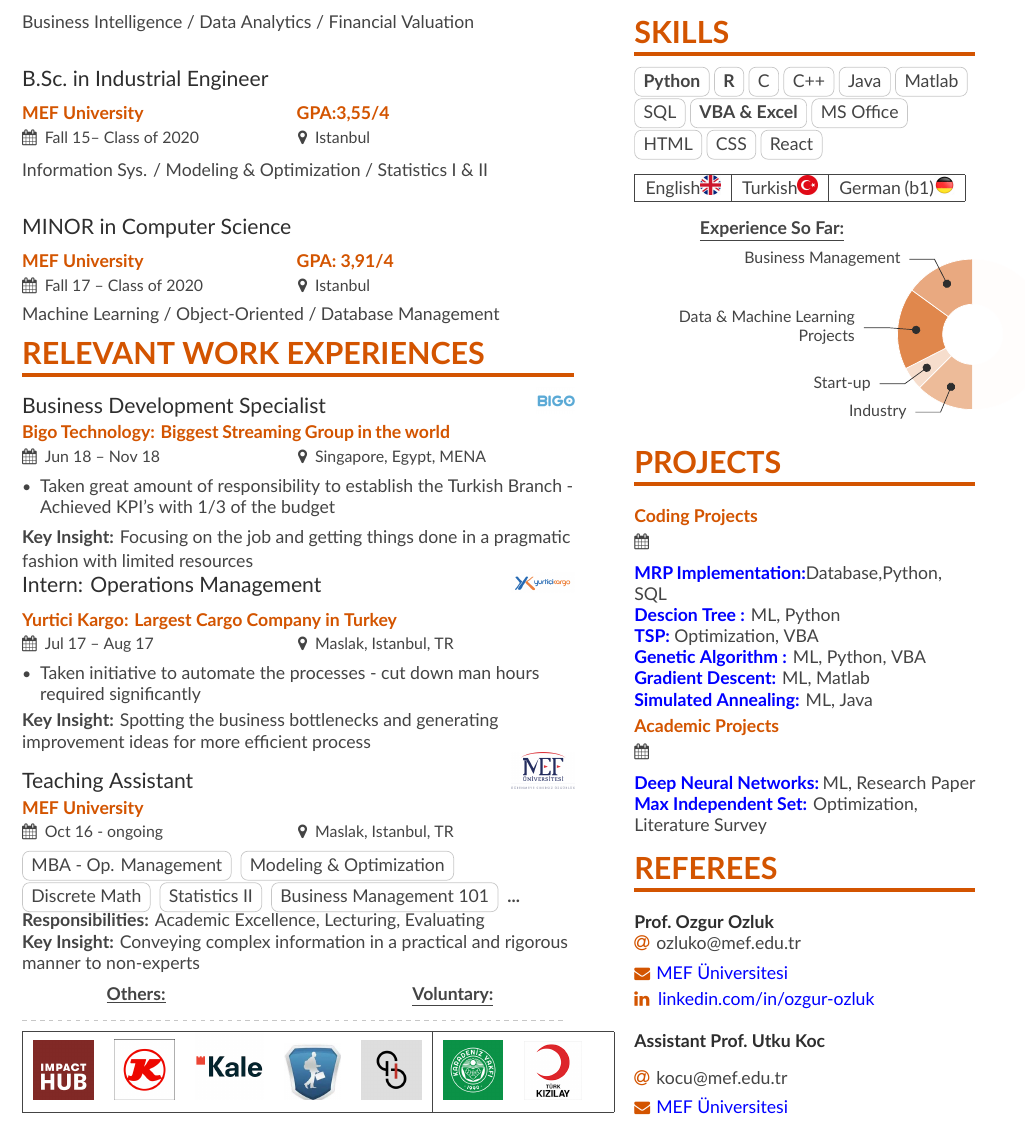
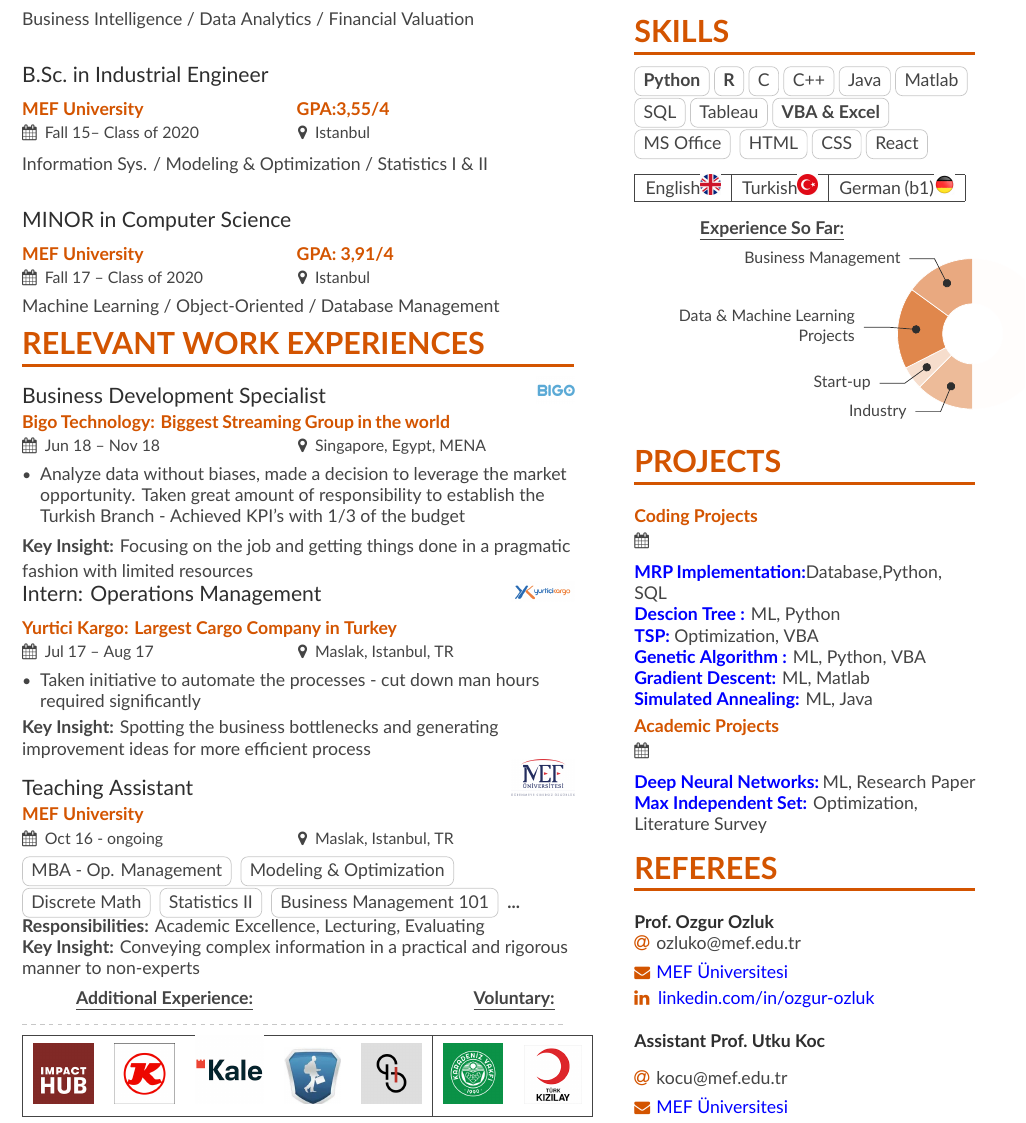
Before and after one commit to PoyrazTahan/CV-eng-v1.1, a LaTeX CV (main.tex, which reads page1sidebar.tex): part of the page, cut so that both start at the same text. Compiled offline with XeLaTeX.

Commit message:
Bigo Info added - Skill added

```diff
--- a/main.tex
+++ b/main.tex
@@ -144,7 +144,7 @@
 
 \begin{itemize}
 
-\item Taken great amount of responsibility to establish the Turkish Branch - Achieved KPI's  with 1/3 of the budget
+\item Analyze data without biases, made a decision to leverage the market opportunity. Taken great amount of responsibility to establish the Turkish Branch - Achieved KPI's  with 1/3 of the budget
 \end{itemize}
 \textbf{Key Insight:} Focusing on the job and getting things done in a pragmatic fashion with limited resources \divider
 \cvevent{Intern: Operations Management \hfill{\href{https://www.yurticikargo.com/en}{\includegraphics[scale=0.17]{logoYK.png}}}}{Yurtici Kargo: Largest Cargo Company in Turkey \hfill}{Jul 17 -- Aug 17}{Maslak, Istanbul, TR}
@@ -163,17 +163,17 @@
 \textbf{Responsibilities:} Academic Excellence, Lecturing, Evaluating \newline
 \textbf{Key Insight:} Conveying complex information in a practical and rigorous manner to non-experts
 \begin{center}
-    \hspace{25pt}\underline{\textbf{Others:}}\hspace{140pt}\underline{\textbf{Voluntary:}}\newline\divider
+    \hspace{25pt}\underline{\textbf{Additional Experience:}}\hspace{125pt}\underline{\textbf{Voluntary:}}\newline\divider
     {
     \renewcommand{\arraystretch}{2}
-    \begin{tabular}{ |c c c c c|c c c| } \hline
+    \begin{tabular}{ |c c c c c|c c| } \hline
  {\href{https://impacthubist.net}{\includegraphics[scale=0.15]{hub.png}}}
  &{\href{https://www.kaessbohrer.com/en}{\includegraphics[scale=0.17]{kass.png}}}
  &{\href{http://www.kale.com.tr/en}{\includegraphics[scale=0.17]{kale.png}}}
  &{\href{http://ogrencikariyeri.com/index.html}{\includegraphics[scale=0.16]{ok.jpeg}}}
  &{\href{https://startuphukuku.com}{\includegraphics[scale=0.15]{sh.png}}}
  &{\href{http://www.karadenizvakfi.org}{\includegraphics[scale=0.15]{karvak.png}}}
- &{\href{https://www.kizilay.org.tr/Home/Index}{\includegraphics[scale=0.17]{kizilay.png}}}&\\
+ &{\href{https://www.kizilay.org.tr/Home/Index}{\includegraphics[scale=0.17]{kizilay.png}}}\\
  \hline
 \end{tabular}
 }
--- a/page1sidebar.tex
+++ b/page1sidebar.tex
@@ -8,7 +8,7 @@
 \cvsection{SKILLS}
 
 \cvtag{\textbf{Python}}\cvtag{\textbf{R}}\cvtag{C}\cvtag{C++}\cvtag{Java}\cvtag{Matlab}
-\cvtag{SQL}\cvtag{\textbf{VBA \& Excel}}\cvtag{MS Office}\newline
+\cvtag{SQL}\cvtag{Tableau}\cvtag{\textbf{VBA \& Excel}}\cvtag{MS Office}
 \cvtag{HTML}\cvtag{CSS}\cvtag{React}\newline
 
 \begin{tabular}{ |c|c|c| } \hline
```
